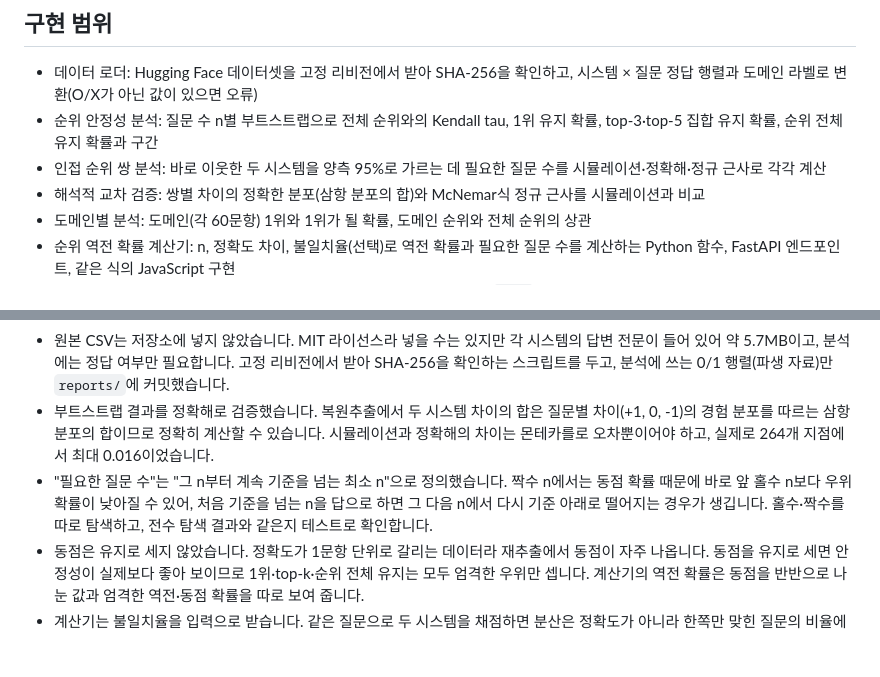
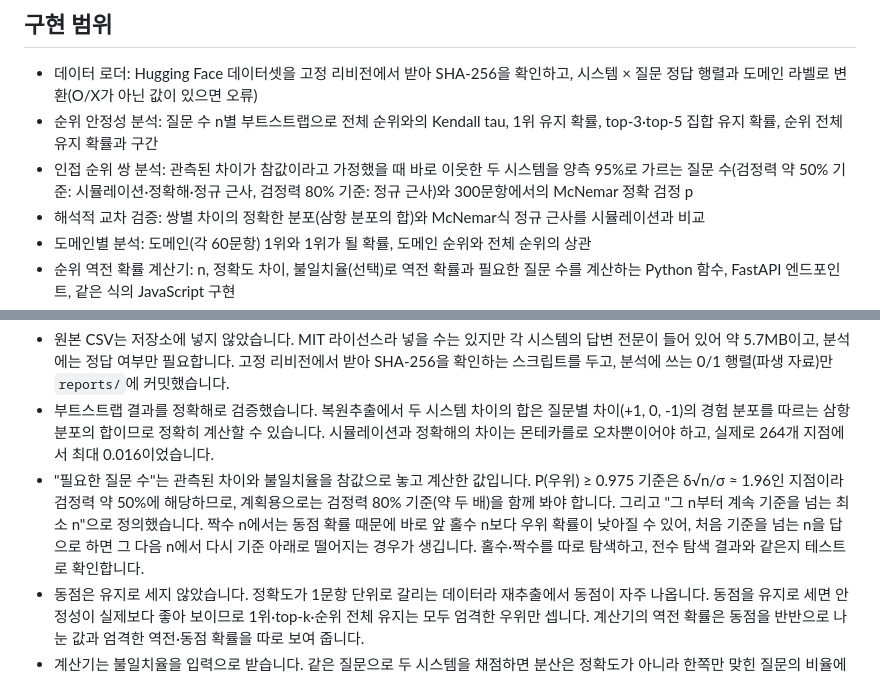
Before and after one commit to parksungyun0411/rag-eval-harness, a Markdown page: README.md, 2 parts joined by grey strips. Drawn GitHub-style; blank space fills up the shorter version.

```diff
--- a/README.md
+++ b/README.md
@@ -14,7 +14,7 @@
 
 - 데이터 로더: Hugging Face 데이터셋을 고정 리비전에서 받아 SHA-256을 확인하고, 시스템 × 질문 정답 행렬과 도메인 라벨로 변환(O/X가 아닌 값이 있으면 오류)
 - 순위 안정성 분석: 질문 수 n별 부트스트랩으로 전체 순위와의 Kendall tau, 1위 유지 확률, top-3·top-5 집합 유지 확률, 순위 전체 유지 확률과 구간
-- 인접 순위 쌍 분석: 바로 이웃한 두 시스템을 양측 95%로 가르는 데 필요한 질문 수를 시뮬레이션·정확해·정규 근사로 각각 계산
+- 인접 순위 쌍 분석: 관측된 차이가 참값이라고 가정했을 때 바로 이웃한 두 시스템을 양측 95%로 가르는 질문 수(검정력 약 50% 기준: 시뮬레이션·정확해·정규 근사, 검정력 80% 기준: 정규 근사)와 300문항에서의 McNemar 정확 검정 p
 - 해석적 교차 검증: 쌍별 차이의 정확한 분포(삼항 분포의 합)와 McNemar식 정규 근사를 시뮬레이션과 비교
 - 도메인별 분석: 도메인(각 60문항) 1위와 1위가 될 확률, 도메인 순위와 전체 순위의 상관
 - 순위 역전 확률 계산기: n, 정확도 차이, 불일치율(선택)로 역전 확률과 필요한 질문 수를 계산하는 Python 함수, FastAPI 엔드포인트, 같은 식의 JavaScript 구현
@@ -153,7 +155,7 @@ rag-eval-harness/
 - 데이터를 쓰기 전에 데이터셋 카드와 파일을 대조했습니다. 23개 `*_ox` 열의 도메인별 정답 수가 카드의 리더보드 표와 모두 일치했고, 결측값은 없었습니다. 카드와 이름이 다른 열이 하나(`alli_Llama-3-Ko-8B-Finance-Evol` ↔ 카드의 "Alli (Llama-3-Alpha-Ko-8B-Instruct-Pro)") 있어, 정답 수가 도메인별로 모두 같은 것을 확인하고 카드 표기로 맞췄습니다.
 - 원본 CSV는 저장소에 넣지 않았습니다. MIT 라이선스라 넣을 수는 있지만 각 시스템의 답변 전문이 들어 있어 약 5.7MB이고, 분석에는 정답 여부만 필요합니다. 고정 리비전에서 받아 SHA-256을 확인하는 스크립트를 두고, 분석에 쓰는 0/1 행렬(파생 자료)만 `reports/`에 커밋했습니다.
 - 부트스트랩 결과를 정확해로 검증했습니다. 복원추출에서 두 시스템 차이의 합은 질문별 차이(+1, 0, -1)의 경험 분포를 따르는 삼항 분포의 합이므로 정확히 계산할 수 있습니다. 시뮬레이션과 정확해의 차이는 몬테카를로 오차뿐이어야 하고, 실제로 264개 지점에서 최대 0.016이었습니다.
-- "필요한 질문 수"는 "그 n부터 계속 기준을 넘는 최소 n"으로 정의했습니다. 짝수 n에서는 동점 확률 때문에 바로 앞 홀수 n보다 우위 확률이 낮아질 수 있어, 처음 기준을 넘는 n을 답으로 하면 그 다음 n에서 다시 기준 아래로 떨어지는 경우가 생깁니다. 홀수·짝수를 따로 탐색하고, 전수 탐색 결과와 같은지 테스트로 확인합니다.
+- "필요한 질문 수"는 관측된 차이와 불일치율을 참값으로 놓고 계산한 값입니다. P(우위) ≥ 0.975 기준은 δ√n/σ ≈ 1.96인 지점이라 검정력 약 50%에 해당하므로, 계획용으로는 검정력 80% 기준(약 두 배)을 함께 봐야 합니다. 그리고 "그 n부터 계속 기준을 넘는 최소 n"으로 정의했습니다. 짝수 n에서는 동점 확률 때문에 바로 앞 홀수 n보다 우위 확률이 낮아질 수 있어, 처음 기준을 넘는 n을 답으로 하면 그 다음 n에서 다시 기준 아래로 떨어지는 경우가 생깁니다. 홀수·짝수를 따로 탐색하고, 전수 탐색 결과와 같은지 테스트로 확인합니다.
 - 동점은 유지로 세지 않았습니다. 정확도가 1문항 단위로 갈리는 데이터라 재추출에서 동점이 자주 나옵니다. 동점을 유지로 세면 안정성이 실제보다 좋아 보이므로 1위·top-k·순위 전체 유지는 모두 엄격한 우위만 셉니다. 계산기의 역전 확률은 동점을 반반으로 나눈 값과 엄격한 역전·동점 확률을 따로 보여 줍니다.
 - 계산기는 불일치율을 입력으로 받습니다. 같은 질문으로 두 시스템을 채점하면 분산은 정확도가 아니라 한쪽만 맞힌 질문의 비율에 달려 있습니다. 이 데이터의 인접 순위 쌍에서도 같은 플랫폼끼리인 11쌍은 불일치율이 0.050~0.200(중앙값 0.147), 다른 플랫폼끼리인 11쌍은 0.160~0.443(중앙값 0.297)이었습니다(`reports/rank_stability/adjacent_pairs.csv`, 플랫폼은 시스템 이름의 괄호 앞부분으로 구분). 불일치율을 모를 때만 두 시스템이 독립이라고 가정합니다.
 - 웹 화면의 계산은 Python과 같은 식을 JavaScript로 옮겼고, Node가 있는 환경에서는 테스트가 두 구현의 결과를 비교합니다. 화면은 `results.json`만 읽어 정적 배포가 가능하고, 서버가 있으면 서버 결과를 함께 표시합니다.
```
Also changed, not shown: other parts of README.md (+14 -12 lines), reports/README.md (+1 -1 lines), reports/REPORT.md (+40 -40 lines), docs/screenshots/demo.png, 3 other files.
